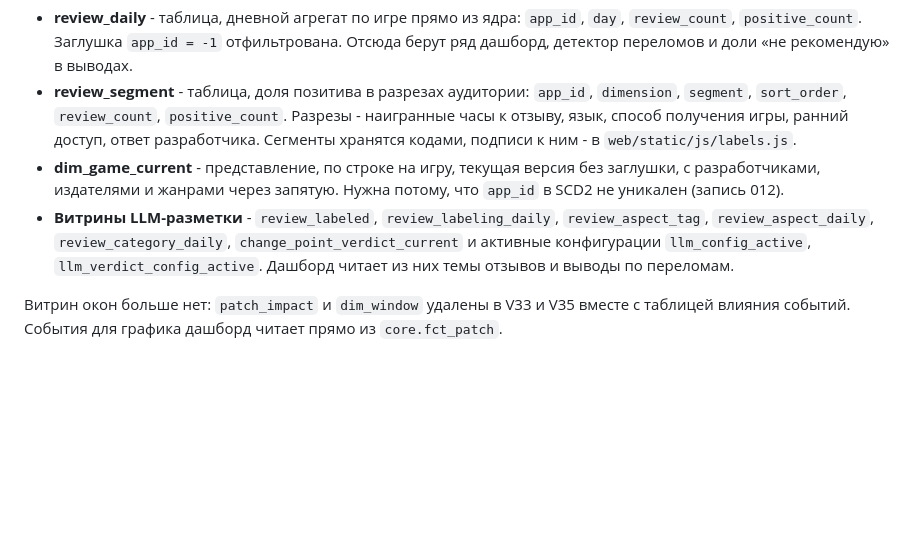
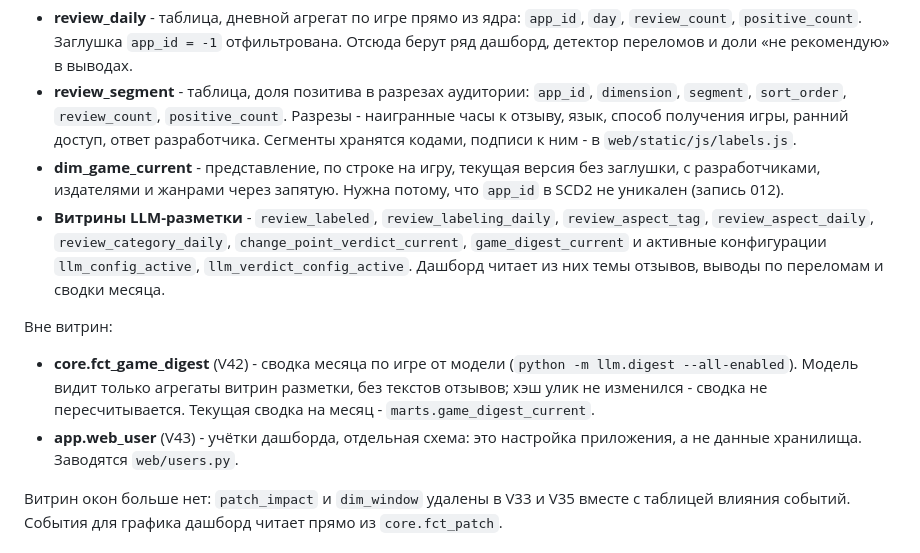
Before and after one commit to lebedev-ay/steam-health, a Markdown page: docs/model.md, the part around the change. Drawn GitHub-style; blank space fills up the shorter version.

```diff
--- a/docs/model.md
+++ b/docs/model.md
@@ -140,7 +140,12 @@ erDiagram
 - **review_daily** - таблица, дневной агрегат по игре прямо из ядра: `app_id`, `day`, `review_count`, `positive_count`. Заглушка `app_id = -1` отфильтрована. Отсюда берут ряд дашборд, детектор переломов и доли «не рекомендую» в выводах.
 - **review_segment** - таблица, доля позитива в разрезах аудитории: `app_id`, `dimension`, `segment`, `sort_order`, `review_count`, `positive_count`. Разрезы - наигранные часы к отзыву, язык, способ получения игры, ранний доступ, ответ разработчика. Сегменты хранятся кодами, подписи к ним - в `web/static/js/labels.js`.
 - **dim_game_current** - представление, по строке на игру, текущая версия без заглушки, с разработчиками, издателями и жанрами через запятую. Нужна потому, что `app_id` в SCD2 не уникален (запись 012).
-- **Витрины LLM-разметки** - `review_labeled`, `review_labeling_daily`, `review_aspect_tag`, `review_aspect_daily`, `review_category_daily`, `change_point_verdict_current` и активные конфигурации `llm_config_active`, `llm_verdict_config_active`. Дашборд читает из них темы отзывов и выводы по переломам.
+- **Витрины LLM-разметки** - `review_labeled`, `review_labeling_daily`, `review_aspect_tag`, `review_aspect_daily`, `review_category_daily`, `change_point_verdict_current`, `game_digest_current` и активные конфигурации `llm_config_active`, `llm_verdict_config_active`. Дашборд читает из них темы отзывов, выводы по переломам и сводки месяца.
+
+Вне витрин:
+
+- **core.fct_game_digest** (V42) - сводка месяца по игре от модели (`python -m llm.digest --all-enabled`). Модель видит только агрегаты витрин разметки, без текстов отзывов; хэш улик не изменился - сводка не пересчитывается. Текущая сводка на месяц - `marts.game_digest_current`.
+- **app.web_user** (V43) - учётки дашборда, отдельная схема: это настройка приложения, а не данные хранилища. Заводятся `web/users.py`.
 
 Витрин окон больше нет: `patch_impact` и `dim_window` удалены в V33 и V35 вместе с таблицей влияния событий. События для графика дашборд читает прямо из `core.fct_patch`.
 
```
Also changed, not shown: README.md (+22 -9 lines).
